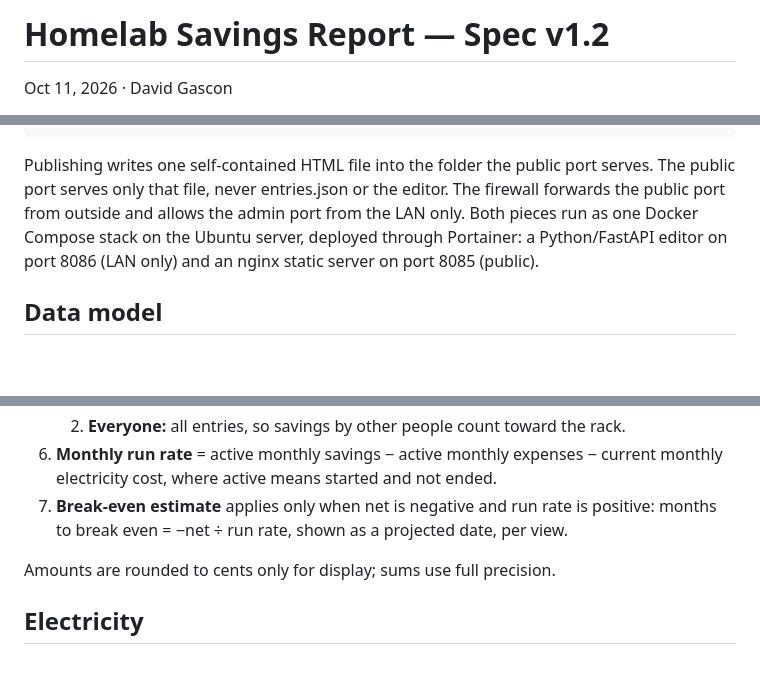
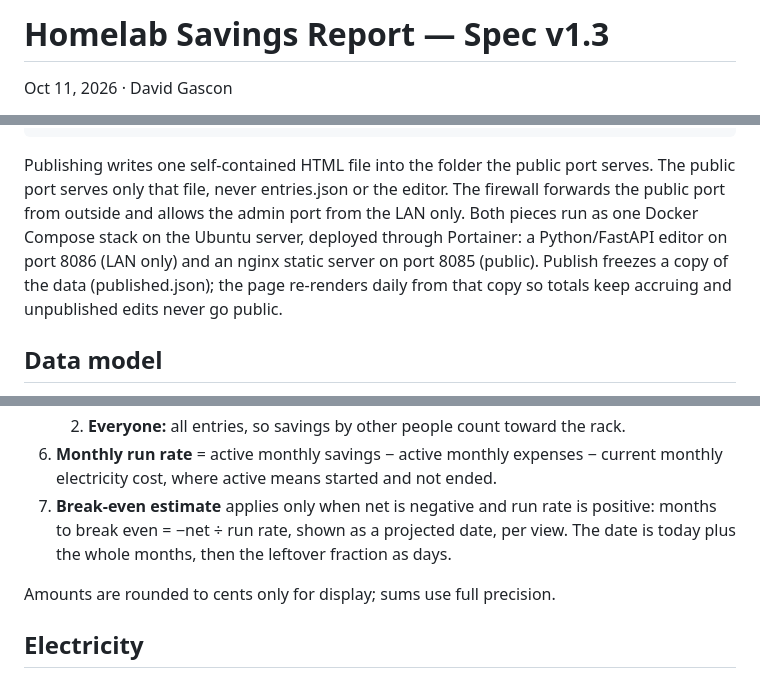
Before and after one commit to davidgascon/SavingsReport, a Markdown page: SPEC.md, 3 parts joined by grey strips. Rendered like a GitHub page; blank space fills up the shorter version.

Commit message:
Spec v1.3: log approved build decisions
Co-Authored-By: Claude Opus 5.5 <noreply@anthropic.com>

````diff
--- a/SPEC.md
+++ b/SPEC.md
@@ -1,4 +1,4 @@
-# Homelab Savings Report — Spec v1.2
+# Homelab Savings Report — Spec v1.3
 
 Oct 11, 2026 · David Gascon
 
@@ -35,7 +35,7 @@ One host serves two ports: the admin editor on a LAN-only port, and the static p
         ▲ firewall: allow from LAN only           ▲ firewall: forward from WAN
 ```
 
-Publishing writes one self-contained HTML file into the folder the public port serves. The public port serves only that file, never entries.json or the editor. The firewall forwards the public port from outside and allows the admin port from the LAN only. Both pieces run as one Docker Compose stack on the Ubuntu server, deployed through Portainer: a Python/FastAPI editor on port 8086 (LAN only) and an nginx static server on port 8085 (public).
+Publishing writes one self-contained HTML file into the folder the public port serves. The public port serves only that file, never entries.json or the editor. The firewall forwards the public port from outside and allows the admin port from the LAN only. Both pieces run as one Docker Compose stack on the Ubuntu server, deployed through Portainer: a Python/FastAPI editor on port 8086 (LAN only) and an nginx static server on port 8085 (public). Publish freezes a copy of the data (published.json); the page re-renders daily from that copy so totals keep accruing and unpublished edits never go public.
 
 ## Data model
 
@@ -78,7 +78,7 @@ All totals are computed at build time from the entry list; nothing accrued is st
    1. **Me:** only entries with beneficiary Me, plus all expenses and electricity.
    2. **Everyone:** all entries, so savings by other people count toward the rack.
 6. **Monthly run rate** = active monthly savings − active monthly expenses − current monthly electricity cost, where active means started and not ended.
-7. **Break-even estimate** applies only when net is negative and run rate is positive: months to break even = −net ÷ run rate, shown as a projected date, per view.
+7. **Break-even estimate** applies only when net is negative and run rate is positive: months to break even = −net ÷ run rate, shown as a projected date, per view. The date is today plus the whole months, then the leftover fraction as days.
 
 Amounts are rounded to cents only for display; sums use full precision.
 
````
Also changed, not shown: other parts of SPEC.md (+3 -2 lines).
